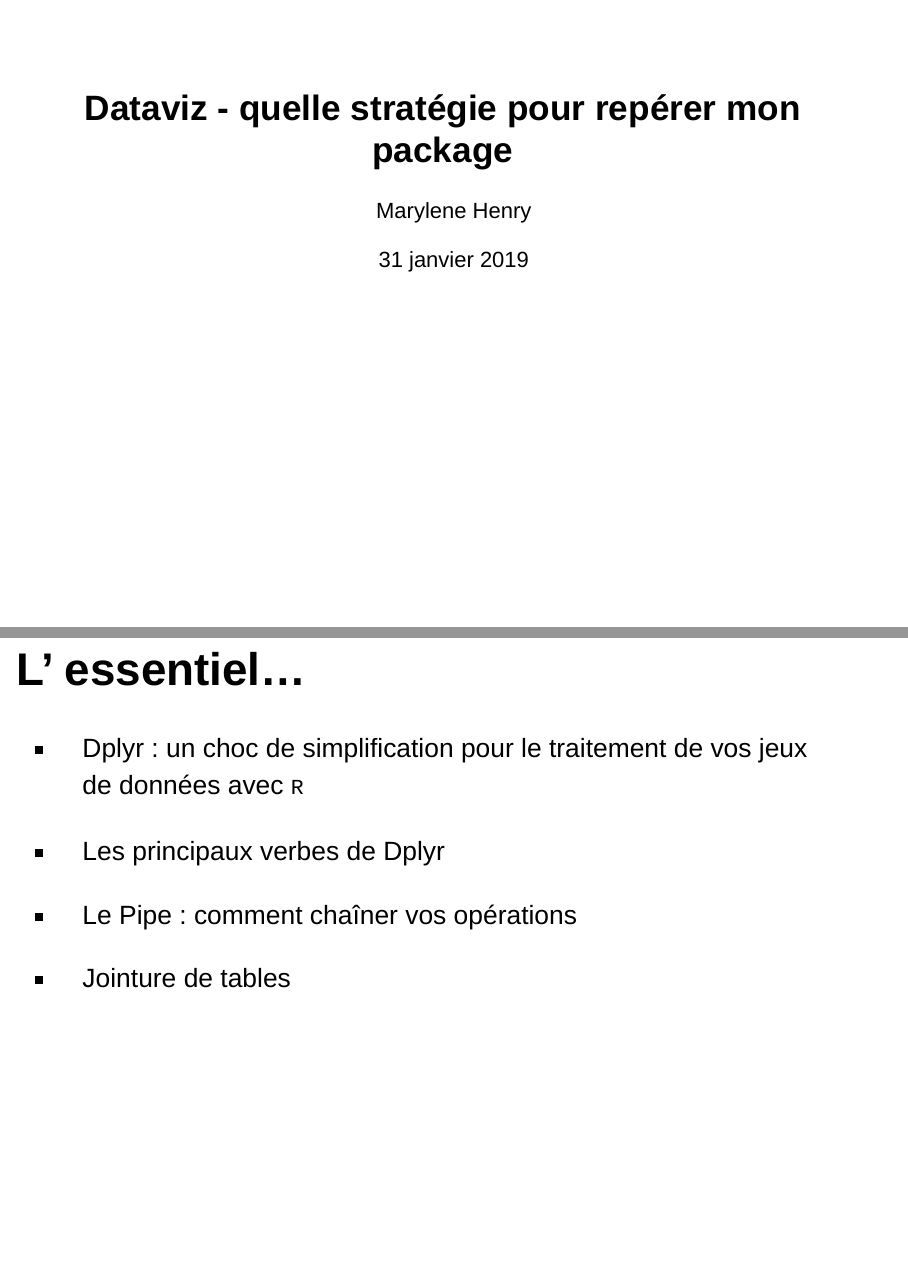
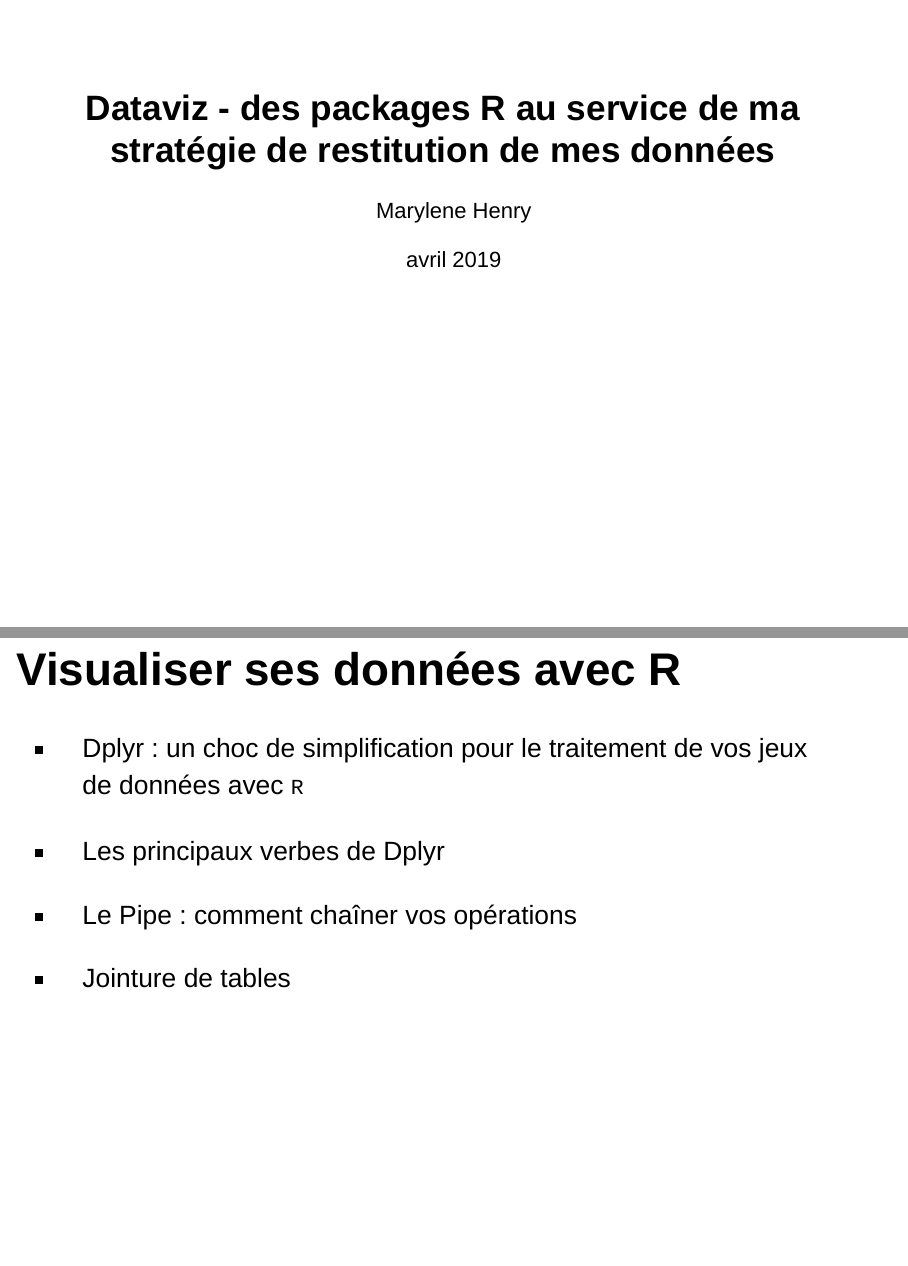
Before and after one commit to MaryleneH/datavizR, an R Markdown document (slides_cours/diapo_cours_dplyr.Rmd): pages 1 and 3 of 6, joined at a grey line. Rendered offline with R 4.5, knitr and Pandoc, with nearby package versions; drawn as Slidy slides in place of the format the file asks for.

Commit message:
diapos en cours

````diff
--- a/slides_cours/diapo_cours_dplyr.Rmd
+++ b/slides_cours/diapo_cours_dplyr.Rmd
@@ -1,12 +1,12 @@
 ---
-title: 'Dataviz - quelle strat&eacute;gie pour rep&eacute;rer mon package '
+title: 'Dataviz - des packages R au service de ma strat&eacute;gie de restitution de mes donn&eacute;es '
 author: "Marylene Henry"
-date: "31 janvier 2019"
+date: "avril 2019"
 output:
-    ioslides_presentation:
+  ioslides_presentation:
+    logo: "images/URFIST.jpg"
     css: style.css
-    logo: slides_cours/images/URFIST.jpg
-autosize: yes
+autosize: true
 ---
 
 ```{r setup, include=FALSE}
@@ -31,7 +31,7 @@ options(tibble.print_min = 6)
 
 
 
-## **L' essentiel...** {data-background=C:/Users/maryl/Urfist/dataviz_avancee/slides_cours/images/fond_ecran_accueil.jpg data-background-size=cover .bigger .flexbox .vcenter}
+## **Visualiser ses donn&eacute;es avec R** {data-background=C:/Users/maryl/Urfist/dataviz_avancee/slides_cours/images/fond_ecran_accueil.jpg data-background-size=cover .bigger .flexbox .vcenter}
 
 <div class="black" >
 <font size="6.8">
````
Also changed, not shown: slides_cours/diapo_cours_dplyr.html, slides_cours/diapo_cours_dplyr.Rmd (2 more changed lines).
